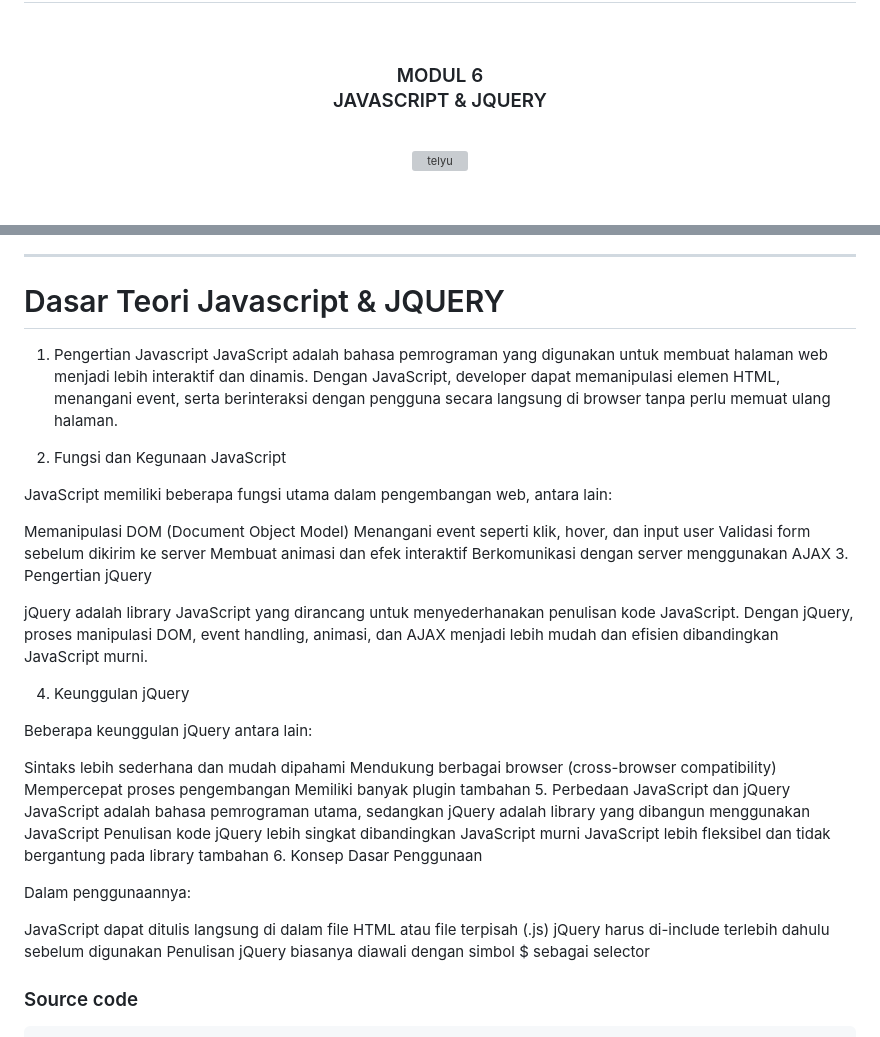
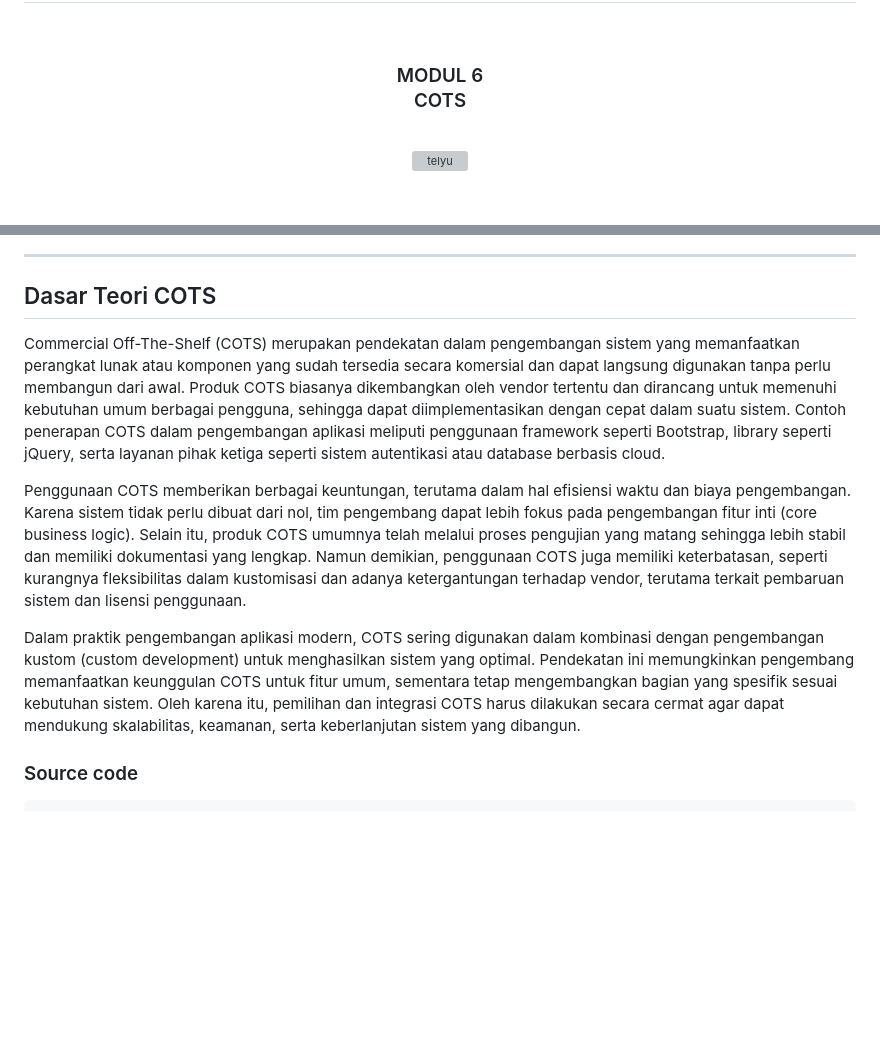
Before and after one commit to Aplikasi-Berbasis-Platform-S1IF-11-05/modul-6, a Markdown page: 2311102026_RezaAlvonzo/README.md, 2 parts joined by grey strips. Drawn GitHub-style; blank space fills up the shorter version; grey boxes are pictures that could not be loaded.

Commit message:
update file readme

````diff
--- a/2311102026_RezaAlvonzo/README.md
+++ b/2311102026_RezaAlvonzo/README.md
@@ -2,7 +2,7 @@
   <br />
   <h1>LAPORAN PRAKTIKUM <br> APLIKASI BERBASIS PLATFORM </h1>
   <br />
-  <h3>MODUL 6 <br> JAVASCRIPT & JQUERY </h3>
+  <h3>MODUL 6 <br> COTS </h3>
   <br />
   <img width="512" height="512" alt="telyu" src="https://github.com/user-attachments/assets/724a3291-bcf9-448d-a395-3886a8659d79" />
   <br />
@@ -33,43 +33,13 @@
 
 <hr>
 
-# Dasar Teori Javascript & JQUERY
+## Dasar Teori COTS
 
-1. Pengertian Javascript
-JavaScript adalah bahasa pemrograman yang digunakan untuk membuat halaman web menjadi lebih interaktif dan dinamis. Dengan JavaScript, developer dapat memanipulasi elemen HTML, menangani event, serta berinteraksi dengan pengguna secara langsung di browser tanpa perlu memuat ulang halaman.
+Commercial Off-The-Shelf (COTS) merupakan pendekatan dalam pengembangan sistem yang memanfaatkan perangkat lunak atau komponen yang sudah tersedia secara komersial dan dapat langsung digunakan tanpa perlu membangun dari awal. Produk COTS biasanya dikembangkan oleh vendor tertentu dan dirancang untuk memenuhi kebutuhan umum berbagai pengguna, sehingga dapat diimplementasikan dengan cepat dalam suatu sistem. Contoh penerapan COTS dalam pengembangan aplikasi meliputi penggunaan framework seperti Bootstrap, library seperti jQuery, serta layanan pihak ketiga seperti sistem autentikasi atau database berbasis cloud.
 
-2. Fungsi dan Kegunaan JavaScript
+Penggunaan COTS memberikan berbagai keuntungan, terutama dalam hal efisiensi waktu dan biaya pengembangan. Karena sistem tidak perlu dibuat dari nol, tim pengembang dapat lebih fokus pada pengembangan fitur inti (core business logic). Selain itu, produk COTS umumnya telah melalui proses pengujian yang matang sehingga lebih stabil dan memiliki dokumentasi yang lengkap. Namun demikian, penggunaan COTS juga memiliki keterbatasan, seperti kurangnya fleksibilitas dalam kustomisasi dan adanya ketergantungan terhadap vendor, terutama terkait pembaruan sistem dan lisensi penggunaan.
 
-JavaScript memiliki beberapa fungsi utama dalam pengembangan web, antara lain:
-
-Memanipulasi DOM (Document Object Model)
-Menangani event seperti klik, hover, dan input user
-Validasi form sebelum dikirim ke server
-Membuat animasi dan efek interaktif
-Berkomunikasi dengan server menggunakan AJAX
-3. Pengertian jQuery
-
-jQuery adalah library JavaScript yang dirancang untuk menyederhanakan penulisan kode JavaScript. Dengan jQuery, proses manipulasi DOM, event handling, animasi, dan AJAX menjadi lebih mudah dan efisien dibandingkan JavaScript murni.
-
-4. Keunggulan jQuery
-
-Beberapa keunggulan jQuery antara lain:
-
-Sintaks lebih sederhana dan mudah dipahami
-Mendukung berbagai browser (cross-browser compatibility)
-Mempercepat proses pengembangan
-Memiliki banyak plugin tambahan
-5. Perbedaan JavaScript dan jQuery
-JavaScript adalah bahasa pemrograman utama, sedangkan jQuery adalah library yang dibangun menggunakan JavaScript
-Penulisan kode jQuery lebih singkat dibandingkan JavaScript murni
-JavaScript lebih fleksibel dan tidak bergantung pada library tambahan
-6. Konsep Dasar Penggunaan
-
-Dalam penggunaannya:
-
-JavaScript dapat ditulis langsung di dalam file HTML atau file terpisah (.js)
-jQuery harus di-include terlebih dahulu sebelum digunakan
-Penulisan jQuery biasanya diawali dengan simbol $ sebagai selector
+Dalam praktik pengembangan aplikasi modern, COTS sering digunakan dalam kombinasi dengan pengembangan kustom (custom development) untuk menghasilkan sistem yang optimal. Pendekatan ini memungkinkan pengembang memanfaatkan keunggulan COTS untuk fitur umum, sementara tetap mengembangkan bagian yang spesifik sesuai kebutuhan sistem. Oleh karena itu, pemilihan dan integrasi COTS harus dilakukan secara cermat agar dapat mendukung skalabilitas, keamanan, serta keberlanjutan sistem yang dibangun.
 
 ### Source code
 ```py
````
